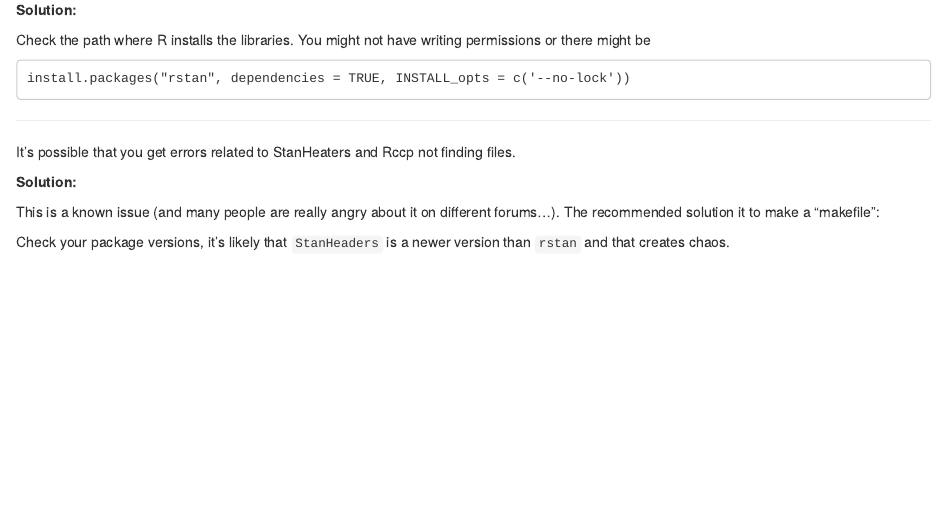
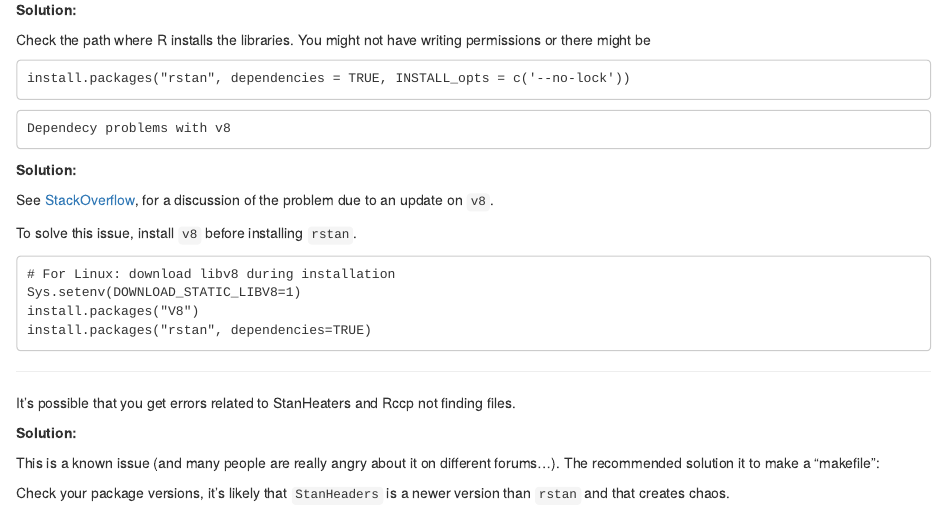
Before and after one commit to matiasandina/wholebrain_install, an R Markdown document (index.Rmd): the page in a window 1100 px wide, from 8280 px down. Rendered offline with R 4.5, knitr and Pandoc, with nearby package versions.

Commit message:
update index.Rmd to account for v8 problem

````diff
--- a/index.Rmd
+++ b/index.Rmd
@@ -275,6 +275,23 @@ install.packages("rstan", dependencies = TRUE)
 Check the path where R installs the libraries. You might not have writing permissions or there might be
 ```
 install.packages("rstan", dependencies = TRUE, INSTALL_opts = c('--no-lock'))
+```
+
+```
+Dependecy problems with v8
+```
+
+**Solution:**
+
+See [StackOverflow](https://stackoverflow.com/questions/62910664/installing-v8-required-by-rstan-on-gentoo), for a discussion of the problem due to an update on `v8`.
+
+To solve this issue, install `v8` before installing `rstan`.
+
+```
+# For Linux: download libv8 during installation
+Sys.setenv(DOWNLOAD_STATIC_LIBV8=1)
+install.packages("V8")
+install.packages("rstan", dependencies=TRUE)
 ```
 
 ***
````
